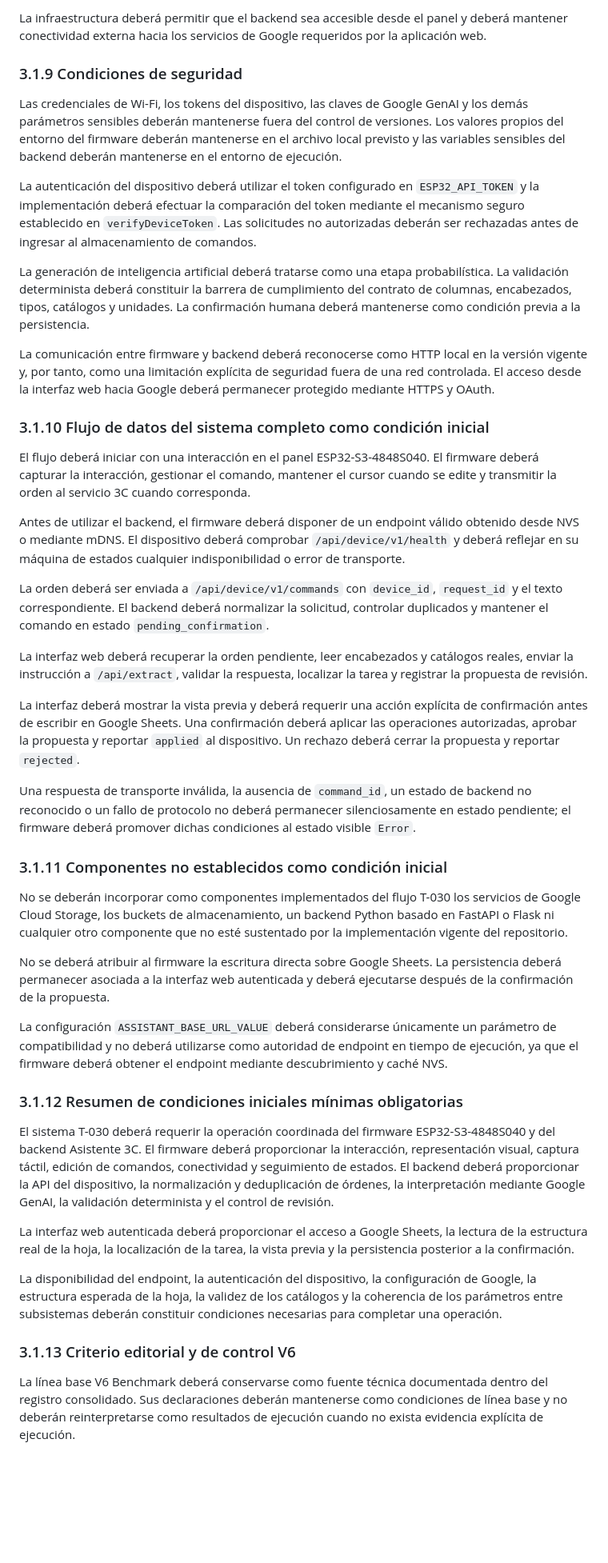
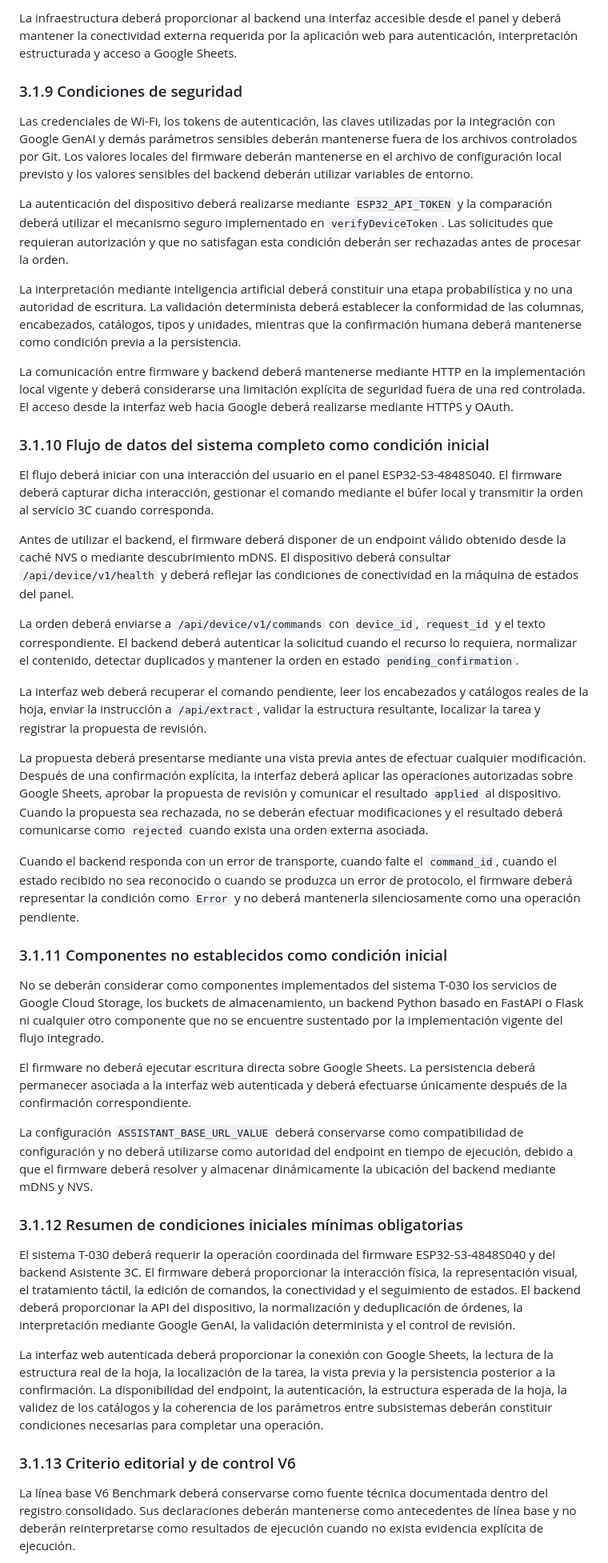
Before and after one commit to wpv10barza/esp32-firmware-backend-, a Markdown page: README.md, the part around one of its changes. Shown at 80% size. GitHub-like rendering; blank space fills up the shorter version.

```diff
--- a/README.md
+++ b/README.md
@@ -151,47 +143,45 @@ Cuando no exista un endpoint válido en caché, se deberá ejecutar el descubrim
 
-La infraestructura deberá permitir que el backend sea accesible desde el panel y deberá mantener conectividad externa hacia los servicios de Google requeridos por la aplicación web.
+La infraestructura deberá proporcionar al backend una interfaz accesible desde el panel y deberá mantener la conectividad externa requerida por la aplicación web para autenticación, interpretación estructurada y acceso a Google Sheets.
 
 ### 3.1.9 Condiciones de seguridad
 
-Las credenciales de Wi-Fi, los tokens del dispositivo, las claves de Google GenAI y los demás parámetros sensibles deberán mantenerse fuera del control de versiones. Los valores propios del entorno del firmware deberán mantenerse en el archivo local previsto y las variables sensibles del backend deberán mantenerse en el entorno de ejecución.
+Las credenciales de Wi-Fi, los tokens de autenticación, las claves utilizadas por la integración con Google GenAI y demás parámetros sensibles deberán mantenerse fuera de los archivos controlados por Git. Los valores locales del firmware deberán mantenerse en el archivo de configuración local previsto y los valores sensibles del backend deberán utilizar variables de entorno.
 
-La autenticación del dispositivo deberá utilizar el token configurado en `ESP32_API_TOKEN` y la implementación deberá efectuar la comparación del token mediante el mecanismo seguro establecido en `verifyDeviceToken`. Las solicitudes no autorizadas deberán ser rechazadas antes de ingresar al almacenamiento de comandos.
+La autenticación del dispositivo deberá realizarse mediante `ESP32_API_TOKEN` y la comparación deberá utilizar el mecanismo seguro implementado en `verifyDeviceToken`. Las solicitudes que requieran autorización y que no satisfagan esta condición deberán ser rechazadas antes de procesar la orden.
 
-La generación de inteligencia artificial deberá tratarse como una etapa probabilística. La validación determinista deberá constituir la barrera de cumplimiento del contrato de columnas, encabezados, tipos, catálogos y unidades. La confirmación humana deberá mantenerse como condición previa a la persistencia.
+La interpretación mediante inteligencia artificial deberá constituir una etapa probabilística y no una autoridad de escritura. La validación determinista deberá establecer la conformidad de las columnas, encabezados, catálogos, tipos y unidades, mientras que la confirmación humana deberá mantenerse como condición previa a la persistencia.
 
-La comunicación entre firmware y backend deberá reconocerse como HTTP local en la versión vigente y, por tanto, como una limitación explícita de seguridad fuera de una red controlada. El acceso desde la interfaz web hacia Google deberá permanecer protegido mediante HTTPS y OAuth.
+La comunicación entre firmware y backend deberá mantenerse mediante HTTP en la implementación local vigente y deberá considerarse una limitación explícita de seguridad fuera de una red controlada. El acceso desde la interfaz web hacia Google deberá realizarse mediante HTTPS y OAuth.
 
 ### 3.1.10 Flujo de datos del sistema completo como condición inicial
 
-El flujo deberá iniciar con una interacción en el panel ESP32-S3-4848S040. El firmware deberá capturar la interacción, gestionar el comando, mantener el cursor cuando se edite y transmitir la orden al servicio 3C cuando corresponda.
+El flujo deberá iniciar con una interacción del usuario en el panel ESP32-S3-4848S040. El firmware deberá capturar dicha interacción, gestionar el comando mediante el búfer local y transmitir la orden al servicio 3C cuando corresponda.
 
-Antes de utilizar el backend, el firmware deberá disponer de un endpoint válido obtenido desde NVS o mediante mDNS. El dispositivo deberá comprobar `/api/device/v1/health` y deberá reflejar en su máquina de estados cualquier indisponibilidad o error de transporte.
+Antes de utilizar el backend, el firmware deberá disponer de un endpoint válido obtenido desde la caché NVS o mediante descubrimiento mDNS. El dispositivo deberá consultar `/api/device/v1/health` y deberá reflejar las condiciones de conectividad en la máquina de estados del panel.
 
-La orden deberá ser enviada a `/api/device/v1/commands` con `device_id`, `request_id` y el texto correspondiente. El backend deberá normalizar la solicitud, controlar duplicados y mantener el comando en estado `pending_confirmation`.
+La orden deberá enviarse a `/api/device/v1/commands` con `device_id`, `request_id` y el texto correspondiente. El backend deberá autenticar la solicitud cuando el recurso lo requiera, normalizar el contenido, detectar duplicados y mantener la orden en estado `pending_confirmation`.
 
-La interfaz web deberá recuperar la orden pendiente, leer encabezados y catálogos reales, enviar la instrucción a `/api/extract`, validar la respuesta, localizar la tarea y registrar la propuesta de revisión.
+La interfaz web deberá recuperar el comando pendiente, leer los encabezados y catálogos reales de la hoja, enviar la instrucción a `/api/extract`, validar la estructura resultante, localizar la tarea y registrar la propuesta de revisión.
 
-La interfaz deberá mostrar la vista previa y deberá requerir una acción explícita de confirmación antes de escribir en Google Sheets. Una confirmación deberá aplicar las operaciones autorizadas, aprobar la propuesta y reportar `applied` al dispositivo. Un rechazo deberá cerrar la propuesta y reportar `rejected`.
+La propuesta deberá presentarse mediante una vista previa antes de efectuar cualquier modificación. Después de una confirmación explícita, la interfaz deberá aplicar las operaciones autorizadas sobre Google Sheets, aprobar la propuesta de revisión y comunicar el resultado `applied` al dispositivo. Cuando la propuesta sea rechazada, no se deberán efectuar modificaciones y el resultado deberá comunicarse como `rejected` cuando exista una orden externa asociada.
 
-Una respuesta de transporte inválida, la ausencia de `command_id`, un estado de backend no reconocido o un fallo de protocolo no deberá permanecer silenciosamente en estado pendiente; el firmware deberá promover dichas condiciones al estado visible `Error`.
+Cuando el backend responda con un error de transporte, cuando falte el `command_id`, cuando el estado recibido no sea reconocido o cuando se produzca un error de protocolo, el firmware deberá representar la condición como `Error` y no deberá mantenerla silenciosamente como una operación pendiente.
 
 ### 3.1.11 Componentes no establecidos como condición inicial
 
-No se deberán incorporar como componentes implementados del flujo T-030 los servicios de Google Cloud Storage, los buckets de almacenamiento, un backend Python basado en FastAPI o Flask ni cualquier otro componente que no esté sustentado por la implementación vigente del repositorio.
+No se deberán considerar como componentes implementados del sistema T-030 los servicios de Google Cloud Storage, los buckets de almacenamiento, un backend Python basado en FastAPI o Flask ni cualquier otro componente que no se encuentre sustentado por la implementación vigente del flujo integrado.
 
-No se deberá atribuir al firmware la escritura directa sobre Google Sheets. La persistencia deberá permanecer asociada a la interfaz web autenticada y deberá ejecutarse después de la confirmación de la propuesta.
+El firmware no deberá ejecutar escritura directa sobre Google Sheets. La persistencia deberá permanecer asociada a la interfaz web autenticada y deberá efectuarse únicamente después de la confirmación correspondiente.
 
-La configuración `ASSISTANT_BASE_URL_VALUE` deberá considerarse únicamente un parámetro de compatibilidad y no deberá utilizarse como autoridad de endpoint en tiempo de ejecución, ya que el firmware deberá obtener el endpoint mediante descubrimiento y caché NVS.
+La configuración `ASSISTANT_BASE_URL_VALUE` deberá conservarse como compatibilidad de configuración y no deberá utilizarse como autoridad del endpoint en tiempo de ejecución, debido a que el firmware deberá resolver y almacenar dinámicamente la ubicación del backend mediante mDNS y NVS.
 
 ### 3.1.12 Resumen de condiciones iniciales mínimas obligatorias
 
-El sistema T-030 deberá requerir la operación coordinada del firmware ESP32-S3-4848S040 y del backend Asistente 3C. El firmware deberá proporcionar la interacción, representación visual, captura táctil, edición de comandos, conectividad y seguimiento de estados. El backend deberá proporcionar la API del dispositivo, la normalización y deduplicación de órdenes, la interpretación mediante Google GenAI, la validación determinista y el control de revisión.
+El sistema T-030 deberá requerir la operación coordinada del firmware ESP32-S3-4848S040 y del backend Asistente 3C. El firmware deberá proporcionar la interacción física, la representación visual, el tratamiento táctil, la edición de comandos, la conectividad y el seguimiento de estados. El backend deberá proporcionar la API del dispositivo, la normalización y deduplicación de órdenes, la interpretación mediante Google GenAI, la validación determinista y el control de revisión.
 
-La interfaz web autenticada deberá proporcionar el acceso a Google Sheets, la lectura de la estructura real de la hoja, la localización de la tarea, la vista previa y la persistencia posterior a la confirmación.
-
-La disponibilidad del endpoint, la autenticación del dispositivo, la configuración de Google, la estructura esperada de la hoja, la validez de los catálogos y la coherencia de los parámetros entre subsistemas deberán constituir condiciones necesarias para completar una operación.
+La interfaz web autenticada deberá proporcionar la conexión con Google Sheets, la lectura de la estructura real de la hoja, la localización de la tarea, la vista previa y la persistencia posterior a la confirmación. La disponibilidad del endpoint, la autenticación, la estructura esperada de la hoja, la validez de los catálogos y la coherencia de los parámetros entre subsistemas deberán constituir condiciones necesarias para completar una operación.
 
 ### 3.1.13 Criterio editorial y de control V6
 
-La línea base V6 Benchmark deberá conservarse como fuente técnica documentada dentro del registro consolidado. Sus declaraciones deberán mantenerse como condiciones de línea base y no deberán reinterpretarse como resultados de ejecución cuando no exista evidencia explícita de ejecución.
+La línea base V6 Benchmark deberá conservarse como fuente técnica documentada dentro del registro consolidado. Sus declaraciones deberán mantenerse como antecedentes de línea base y no deberán reinterpretarse como resultados de ejecución cuando no exista evidencia explícita de ejecución.
 
```
Also changed, not shown: other parts of README.md (+35 -43 lines).
